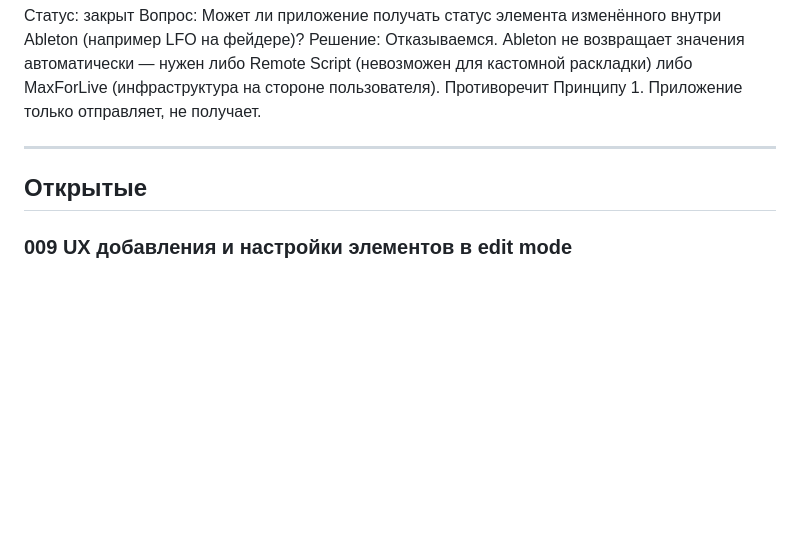
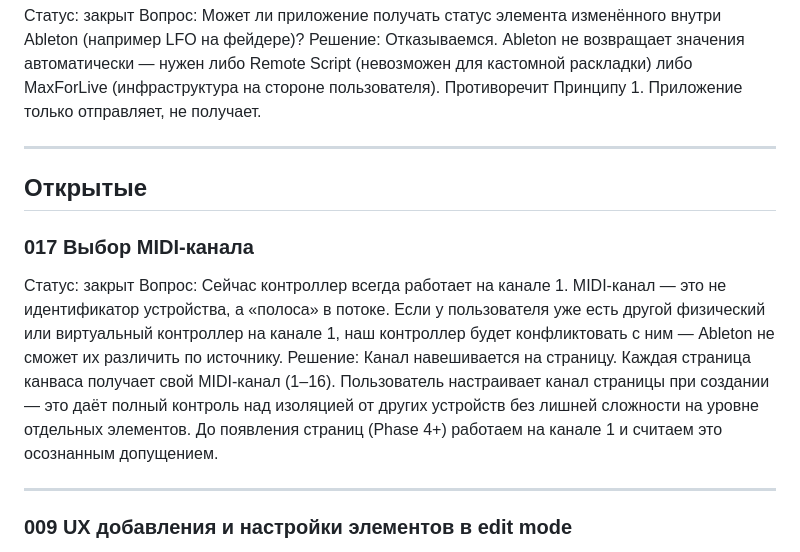
Before and after one commit to p-parkhomenko/midi-controller, a Markdown page: LOG.md, the part around the change. GitHub-like rendering; blank space fills up the shorter version.

Commit message:
Close LOG #017: MIDI channel per page

```diff
--- a/LOG.md
+++ b/LOG.md
@@ -81,6 +81,13 @@ Momentary и trigger кнопки остаются на нотах — noty ну
 
 ## Открытые
 
+### 017 Выбор MIDI-канала
+Статус: закрыт
+Вопрос: Сейчас контроллер всегда работает на канале 1. MIDI-канал — это не идентификатор устройства, а «полоса» в потоке. Если у пользователя уже есть другой физический или виртуальный контроллер на канале 1, наш контроллер будет конфликтовать с ним — Ableton не сможет их различить по источнику.
+Решение: Канал навешивается на страницу. Каждая страница канваса получает свой MIDI-канал (1–16). Пользователь настраивает канал страницы при создании — это даёт полный контроль над изоляцией от других устройств без лишней сложности на уровне отдельных элементов. До появления страниц (Phase 4+) работаем на канале 1 и считаем это осознанным допущением.
+
+---
+
 ### 009 UX добавления и настройки элементов в edit mode
 Статус: частично закрыт
 Вопрос: Как пользователь добавляет элемент на канвас? Как настраивает параметры? Где живёт inspector?
```
